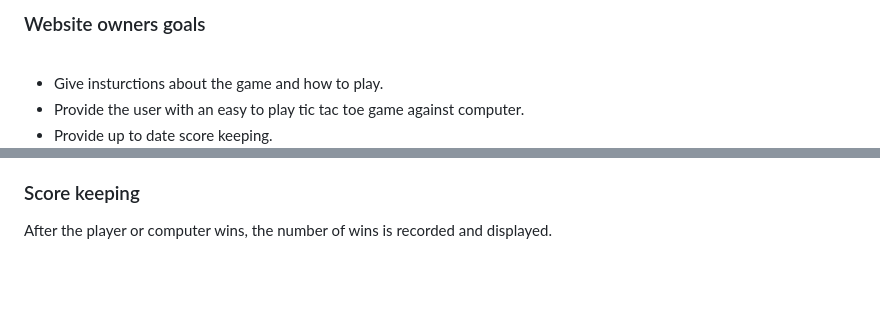
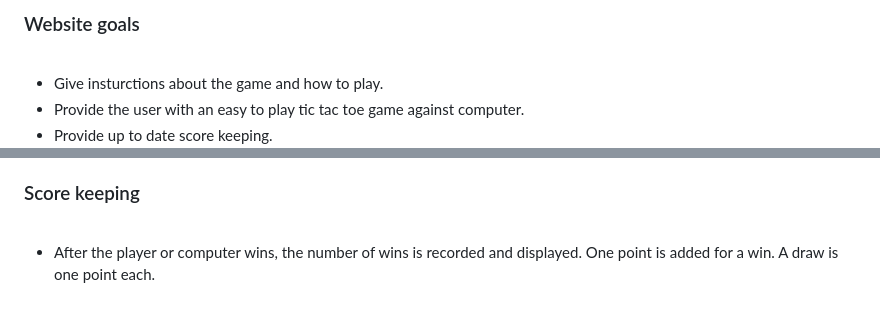
Before and after one commit to Thomas-Longworth/PP3-Tic-Tac-Toe, a Markdown page: README.md, 2 parts joined by grey strips. Drawn GitHub-style; blank space fills up the shorter version.

```diff
--- a/README.md
+++ b/README.md
@@ -60,5 +77,6 @@ will be a draw.
 
-### Website owners goals
+
+### Website goals
 
 <br>
 
@@ -97,6 +138,10 @@ If all the board has been played with no winner, it is declared a draw
 
 ### Score keeping
-After the player or computer wins, the number of wins is recorded and displayed.
 
 <br>
+
+- After the player or computer wins, the number of wins is recorded and displayed. One point is added for a win. A draw is one point each.
+
+<br>
+
 ![game](images/score.JPG)
```
Also changed, not shown: other parts of README.md (+91 -22 lines), images/grid.JPG (added), images/win.JPG (added).
